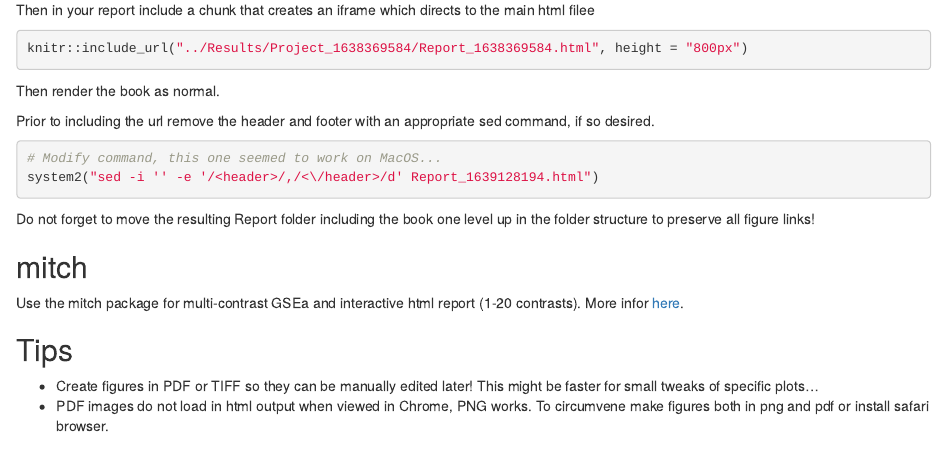
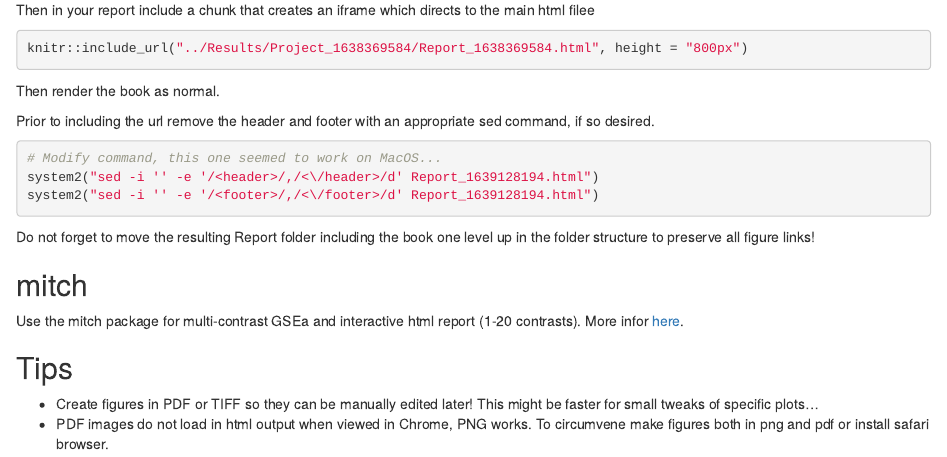
Before and after one commit to vincent-van-hoef/blog, an R Markdown document (Project_Management.Rmd): the page in a window 1100 px wide, from 1730 px down. Rendered offline with R 4.5, knitr and Pandoc, with nearby package versions; drawn as R Markdown's standard HTML page in place of the format the file asks for.

Commit message:
add sed footer

````diff
--- a/Project_Management.Rmd
+++ b/Project_Management.Rmd
@@ -79,6 +79,7 @@ Prior to including the url remove the header and footer with an appropriate sed
 ```{r , dev = "svglite", echo = TRUE, eval = FALSE}
 # Modify command, this one seemed to work on MacOS...
 system2("sed -i '' -e '/<header>/,/<\/header>/d' Report_1639128194.html")
+system2("sed -i '' -e '/<footer>/,/<\/footer>/d' Report_1639128194.html")
 ```
 
 
````
